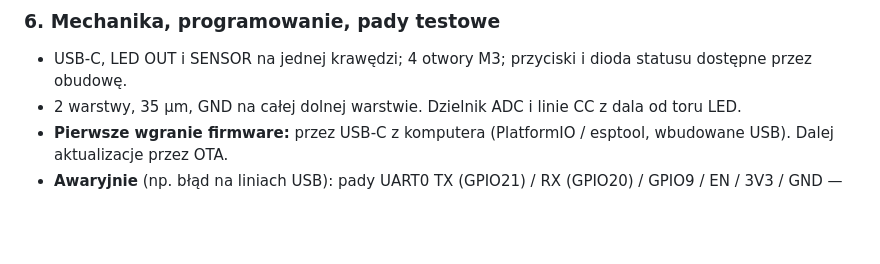
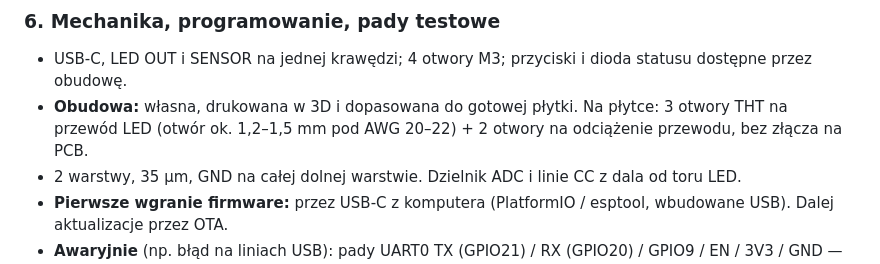
Before and after one commit to Bacman88/TerraLight, a Markdown page: docs/PCB.md, the part around the change. GitHub-like rendering; blank space fills up the shorter version.

Commit message:
docs: PCB - LED wire solder holes, 3D-printed case
Co-Authored-By: Claude Opus 5.5 <noreply@anthropic.com>

```diff
--- a/docs/PCB.md
+++ b/docs/PCB.md
@@ -103,6 +103,7 @@ ADC na ESP32-C3 działa pewnie tylko na GPIO0–4 (ADC1; ADC2 koliduje z Wi-Fi).
 
 ### 6. Mechanika, programowanie, pady testowe
 - USB-C, LED OUT i SENSOR na jednej krawędzi; 4 otwory M3; przyciski i dioda statusu dostępne przez obudowę.
+- **Obudowa:** własna, drukowana w 3D i dopasowana do gotowej płytki. Na płytce: 3 otwory THT na przewód LED (otwór ok. 1,2–1,5 mm pod AWG 20–22) + 2 otwory na odciążenie przewodu, bez złącza na PCB.
 - 2 warstwy, 35 µm, GND na całej dolnej warstwie. Dzielnik ADC i linie CC z dala od toru LED.
 - **Pierwsze wgranie firmware:** przez USB-C z komputera (PlatformIO / esptool, wbudowane USB). Dalej aktualizacje przez OTA.
 - **Awaryjnie** (np. błąd na liniach USB): pady UART0 TX (GPIO21) / RX (GPIO20) / GPIO9 / EN / 3V3 / GND — przejściówka USB-UART 3,3 V.
```
